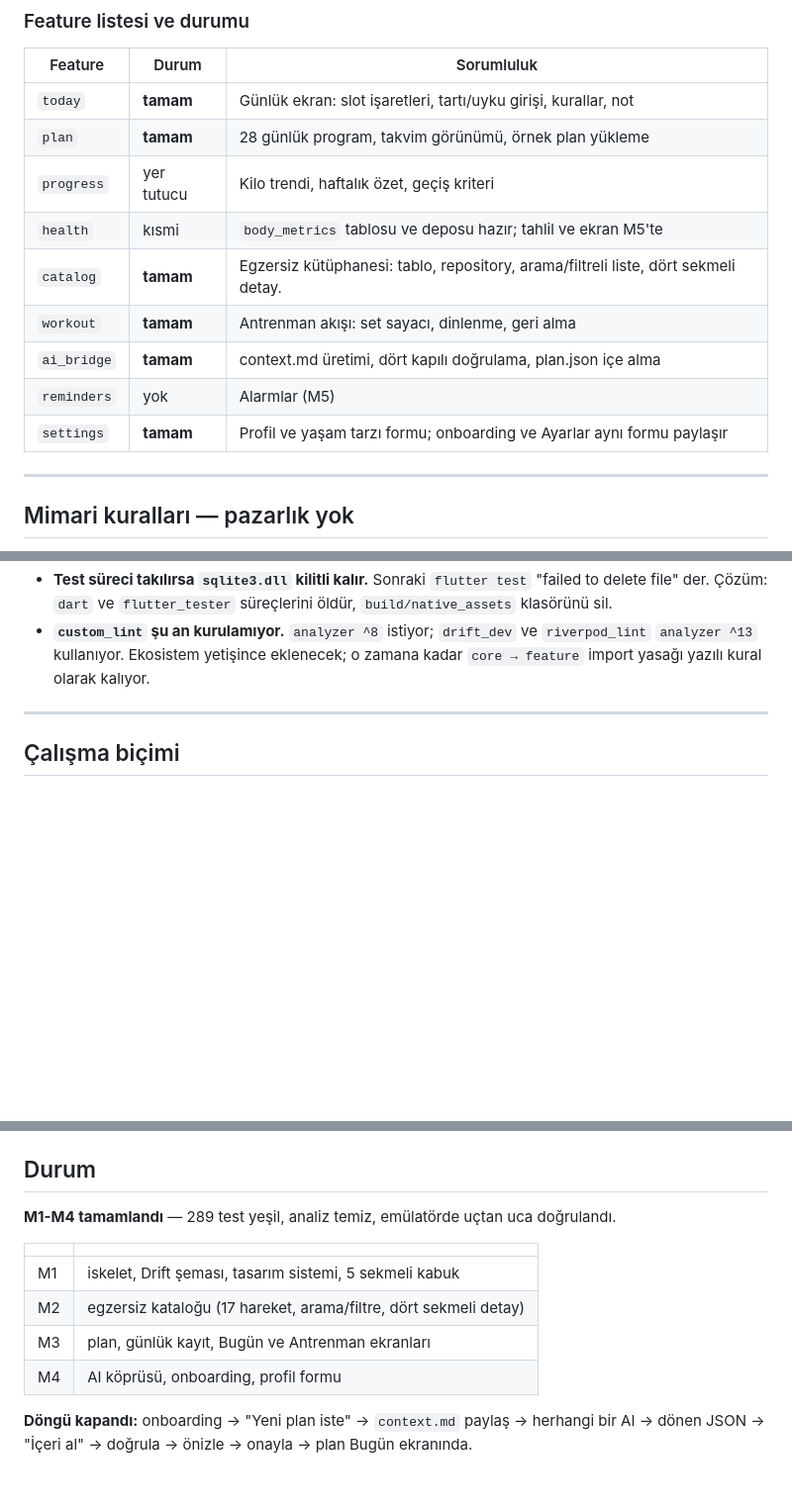
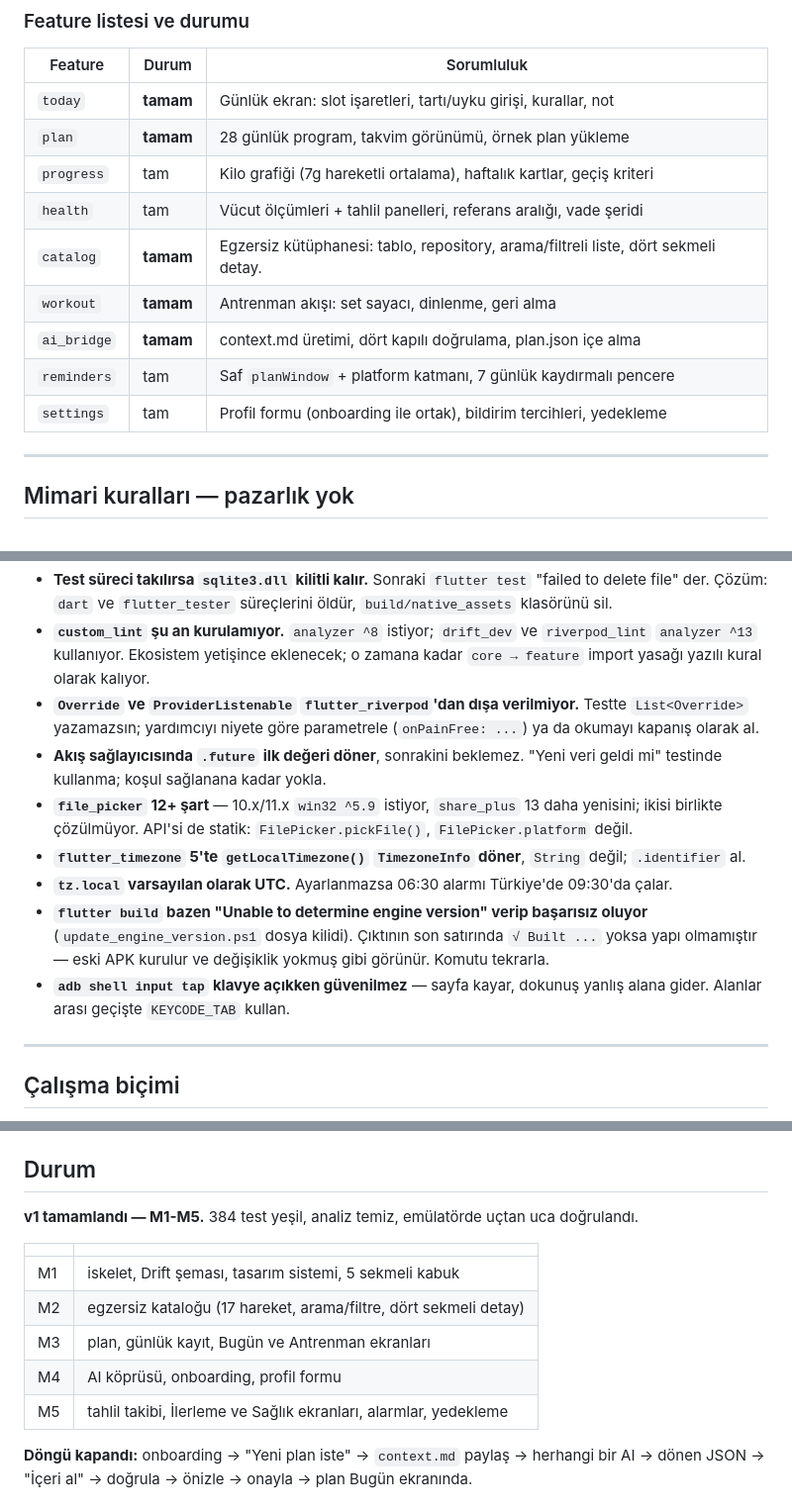
Before and after one commit to KaanAkcan1/di-sport, a Markdown page: CLAUDE.md, 3 parts joined by grey strips. Shown at 99% size. Drawn GitHub-style; blank space fills up the shorter version.

```diff
--- a/CLAUDE.md
+++ b/CLAUDE.md
@@ -66,13 +66,13 @@ di@sport/
 |---|---|---|
 | `today` | **tamam** | Günlük ekran: slot işaretleri, tartı/uyku girişi, kurallar, not |
 | `plan` | **tamam** | 28 günlük program, takvim görünümü, örnek plan yükleme |
-| `progress` | yer tutucu | Kilo trendi, haftalık özet, geçiş kriteri |
-| `health` | kısmi | `body_metrics` tablosu ve deposu hazır; tahlil ve ekran M5'te |
+| `progress` | tam | Kilo grafiği (7g hareketli ortalama), haftalık kartlar, geçiş kriteri |
+| `health` | tam | Vücut ölçümleri + tahlil panelleri, referans aralığı, vade şeridi |
 | `catalog` | **tamam** | Egzersiz kütüphanesi: tablo, repository, arama/filtreli liste, dört sekmeli detay. |
 | `workout` | **tamam** | Antrenman akışı: set sayacı, dinlenme, geri alma |
 | `ai_bridge` | **tamam** | context.md üretimi, dört kapılı doğrulama, plan.json içe alma |
-| `reminders` | yok | Alarmlar (M5) |
-| `settings` | **tamam** | Profil ve yaşam tarzı formu; onboarding ve Ayarlar aynı formu paylaşır |
+| `reminders` | tam | Saf `planWindow` + platform katmanı, 7 günlük kaydırmalı pencere |
+| `settings` | tam | Profil formu (onboarding ile ortak), bildirim tercihleri, yedekleme |
 
 ---
 
@@ -215,6 +219,24 @@ flutter run                   # emülatörde çalıştır
 - **`custom_lint` şu an kurulamıyor.** `analyzer ^8` istiyor; `drift_dev` ve
   `riverpod_lint` `analyzer ^13` kullanıyor. Ekosistem yetişince eklenecek;
   o zamana kadar `core → feature` import yasağı yazılı kural olarak kalıyor.
+- **`Override` ve `ProviderListenable` `flutter_riverpod`'dan dışa
+  verilmiyor.** Testte `List<Override>` yazamazsın; yardımcıyı niyete göre
+  parametrele (`onPainFree: ...`) ya da okumayı kapanış olarak al.
+- **Akış sağlayıcısında `.future` ilk değeri döner**, sonrakini beklemez.
+  "Yeni veri geldi mi" testinde kullanma; koşul sağlanana kadar yokla.
+- **`file_picker` 12+ şart** — 10.x/11.x `win32 ^5.9` istiyor, `share_plus`
+  13 daha yenisini; ikisi birlikte çözülmüyor. API'si de statik:
+  `FilePicker.pickFile()`, `FilePicker.platform` değil.
+- **`flutter_timezone` 5'te `getLocalTimezone()` `TimezoneInfo` döner**,
+  `String` değil; `.identifier` al.
+- **`tz.local` varsayılan olarak UTC.** Ayarlanmazsa 06:30 alarmı Türkiye'de
+  09:30'da çalar.
+- **`flutter build` bazen "Unable to determine engine version" verip
+  başarısız oluyor** (`update_engine_version.ps1` dosya kilidi). Çıktının
+  son satırında `√ Built ...` yoksa yapı olmamıştır — eski APK kurulur ve
+  değişiklik yokmuş gibi görünür. Komutu tekrarla.
+- **`adb shell input tap` klavye açıkken güvenilmez** — sayfa kayar,
+  dokunuş yanlış alana gider. Alanlar arası geçişte `KEYCODE_TAB` kullan.
 
 ---
 
@@ -250,8 +272,8 @@ kötüdür. Görsel eklemek için o dosyadaki `SOURCES` tablosuna satır ekle.
 
 ## Durum
 
-**M1-M4 tamamlandı** — 289 test yeşil, analiz temiz, emülatörde uçtan uca
-doğrulandı.
+**v1 tamamlandı — M1-M5.** 384 test yeşil, analiz temiz, emülatörde uçtan
+uca doğrulandı.
 
 | | |
 |---|---|
@@ -259,6 +281,7 @@ doğrulandı.
 | M2 | egzersiz kataloğu (17 hareket, arama/filtre, dört sekmeli detay) |
 | M3 | plan, günlük kayıt, Bugün ve Antrenman ekranları |
 | M4 | AI köprüsü, onboarding, profil formu |
+| M5 | tahlil takibi, İlerleme ve Sağlık ekranları, alarmlar, yedekleme |
 
 **Döngü kapandı:** onboarding → "Yeni plan iste" → `context.md` paylaş →
 herhangi bir AI → dönen JSON → "İçeri al" → doğrula → önizle → onayla →
```
Also changed, not shown: other parts of CLAUDE.md (+58 -19 lines).
